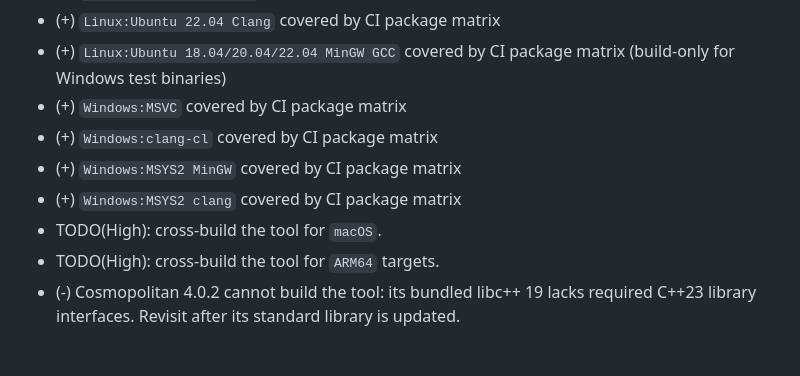
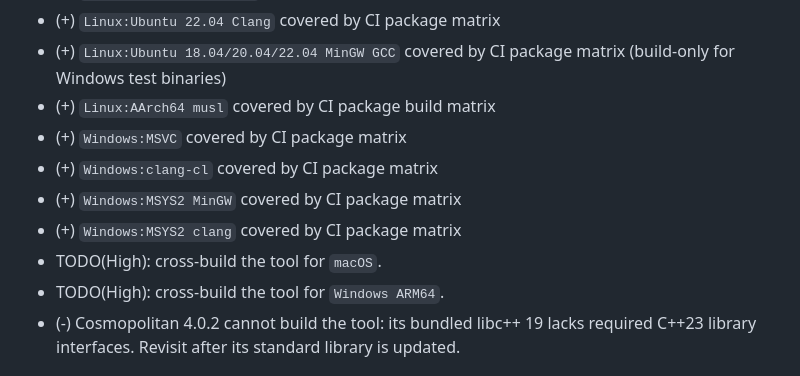
Before and after one commit to sergio-eld/omnirefl, a Markdown page: README.md, the part around one of its changes. GitHub-like rendering.

```diff
--- a/README.md
+++ b/README.md
@@ -336,12 +345,13 @@ Current package/install coverage is reported by the
 - (+) `Linux:Ubuntu 22.04 Clang` covered by CI package matrix
 - (+) `Linux:Ubuntu 18.04/20.04/22.04 MinGW GCC` covered by CI package matrix
   (build-only for Windows test binaries)
+- (+) `Linux:AArch64 musl` covered by CI package build matrix
 - (+) `Windows:MSVC` covered by CI package matrix
 - (+) `Windows:clang-cl` covered by CI package matrix
 - (+) `Windows:MSYS2 MinGW` covered by CI package matrix
 - (+) `Windows:MSYS2 clang` covered by CI package matrix
 - TODO(High): cross-build the tool for `macOS`.
-- TODO(High): cross-build the tool for `ARM64` targets.
+- TODO(High): cross-build the tool for `Windows ARM64`.
 - (-) Cosmopolitan 4.0.2 cannot build the tool: its bundled libc++ 19 lacks
   required C++23 library interfaces. Revisit after its standard library is
   updated.
```
Also changed, not shown: other parts of README.md (+31 -22 lines).
